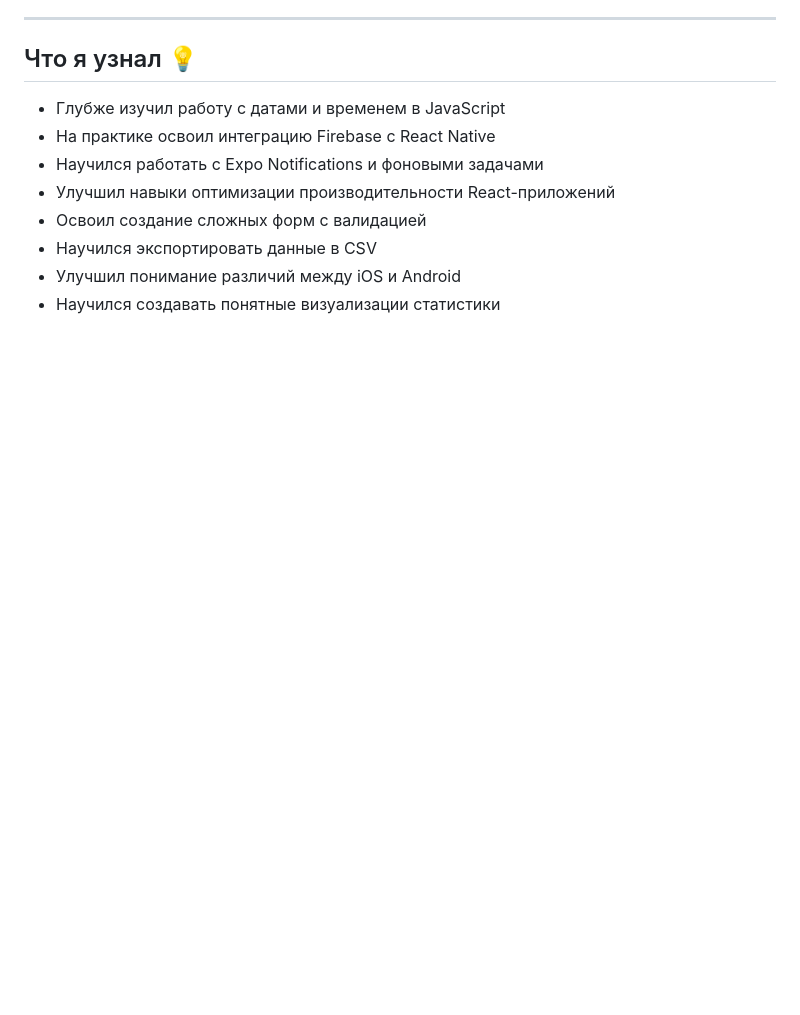
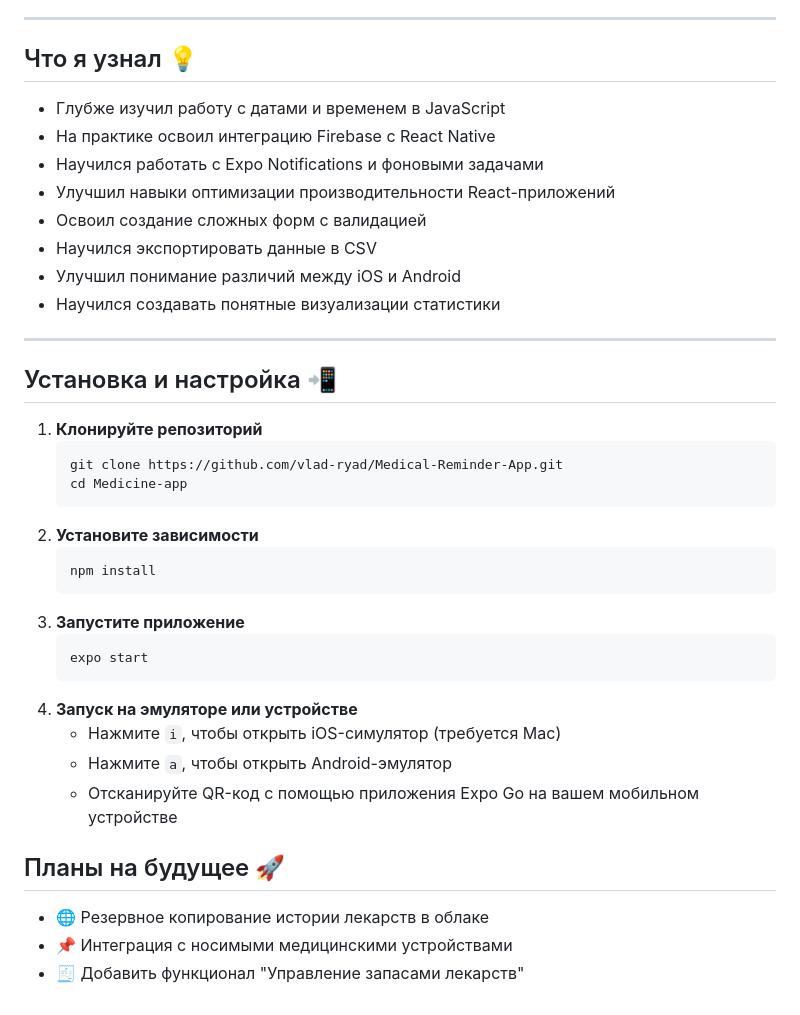
Before and after one commit to vlad-ryad/Medical-Reminder-App, a Markdown page: README.md, the part around the change. GitHub-like rendering; blank space fills up the shorter version.

````diff
--- a/README.md
+++ b/README.md
@@ -91,3 +91,28 @@
 - Научился экспортировать данные в CSV
 - Улучшил понимание различий между iOS и Android
 - Научился создавать понятные визуализации статистики
+---
+
+## Установка и настройка 📲
+1. **Клонируйте репозиторий**
+   ```sh
+   git clone https://github.com/vlad-ryad/Medical-Reminder-App.git
+   cd Medicine-app
+   ```
+2. **Установите зависимости**
+   ```sh
+   npm install
+   ```
+3. **Запустите приложение**
+   ```sh
+   expo start
+   ```
+4. **Запуск на эмуляторе или устройстве**
+   - Нажмите `i`, чтобы открыть iOS-симулятор (требуется Mac)
+   - Нажмите `a`, чтобы открыть Android-эмулятор
+   - Отсканируйте QR-код с помощью приложения Expo Go на вашем мобильном устройстве
+
+## Планы на будущее 🚀
+- 🌐 Резервное копирование истории лекарств в облаке
+- 📌 Интеграция с носимыми медицинскими устройствами
+- 🧾 Добавить функционал "Управление запасами лекарств"
````
